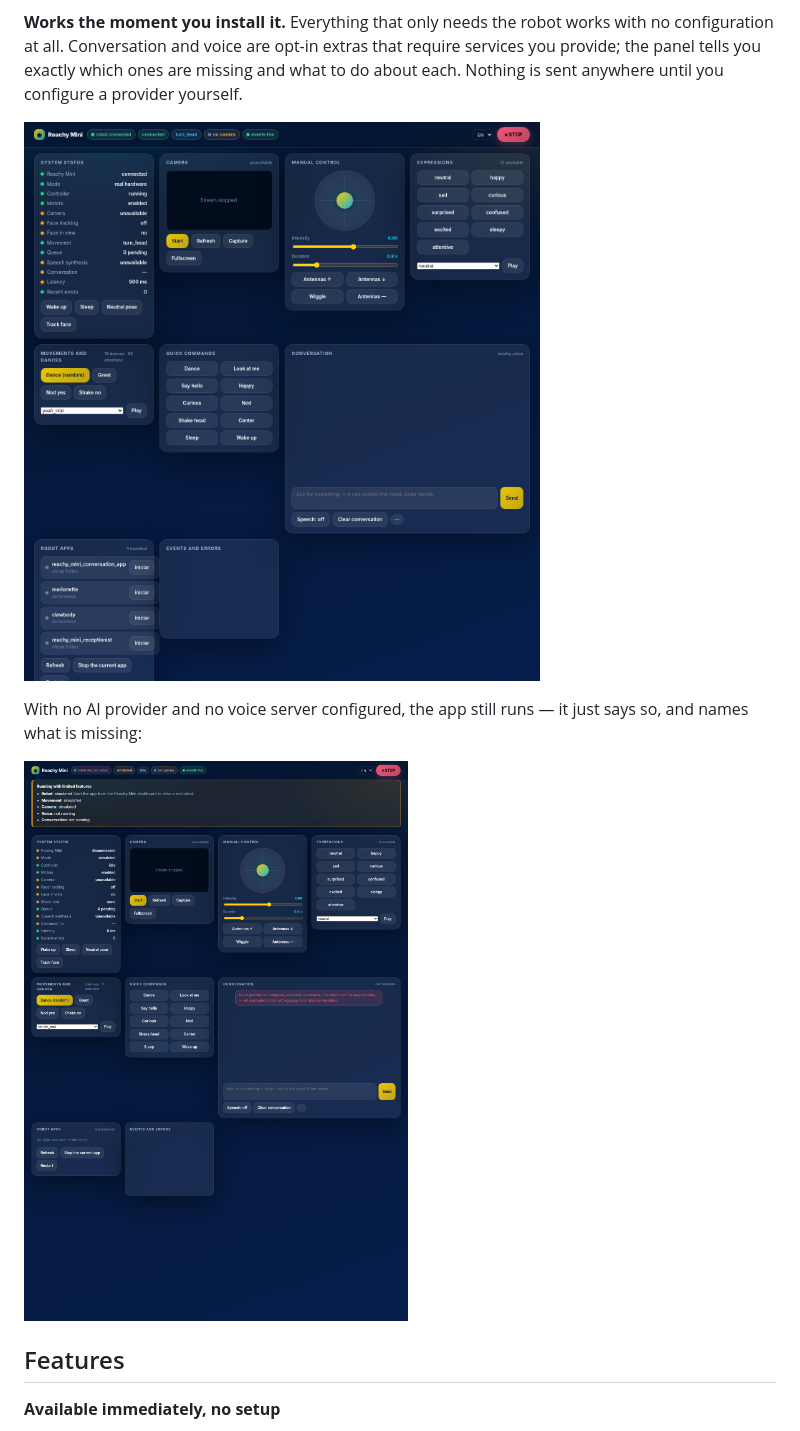
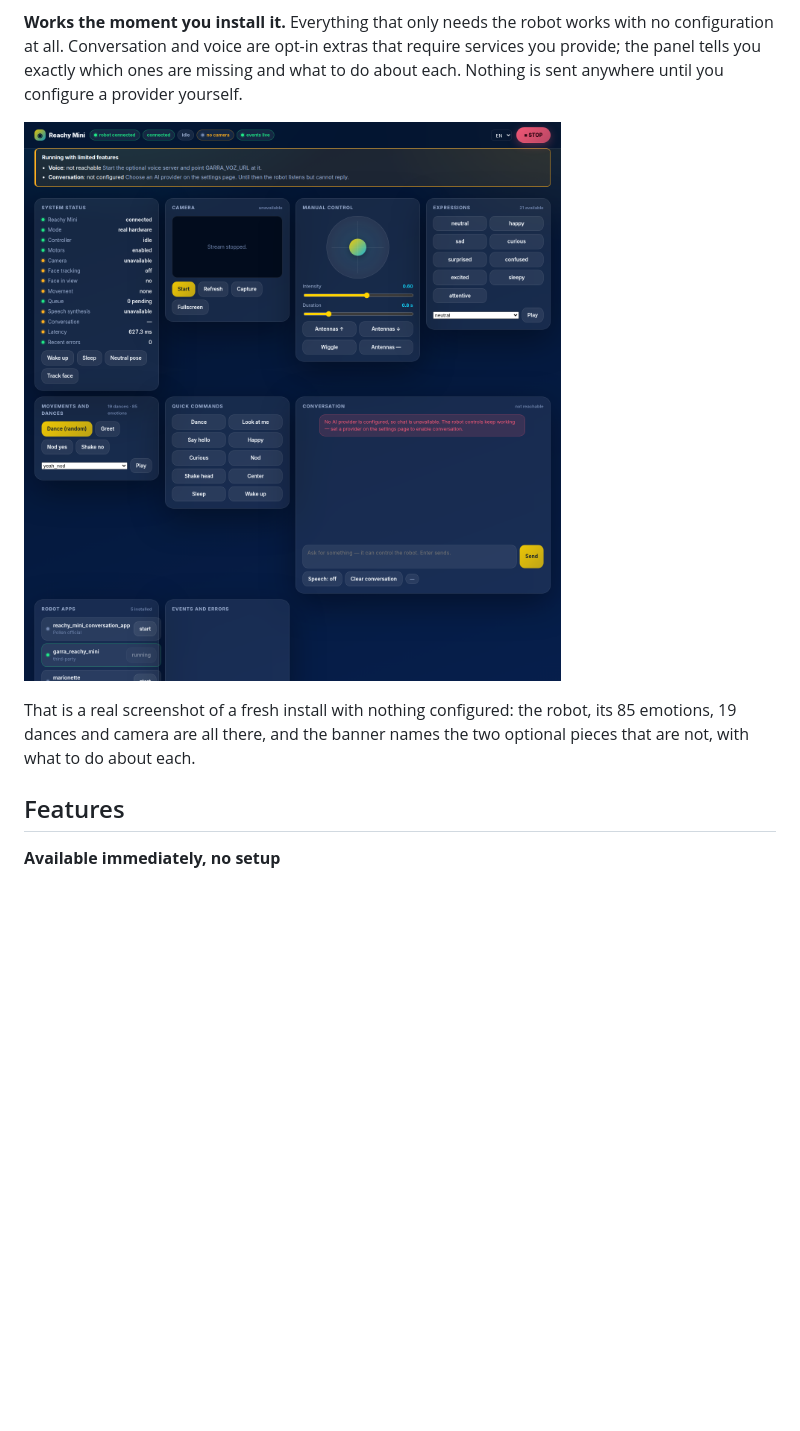
Before and after one commit to GarraIA/garra-reachy-mini, a Markdown page: README.md, the part around one of its changes. Drawn GitHub-style; pictures changed too: assets/screenshots/limited-mode.png (deleted), assets/screenshots/panel.png; blank space fills up the shorter version.

Commit message:
Use a real screenshot from the robot as the hero image
Taken from a fresh install on the wireless Reachy Mini with nothing
configured, so the README shows what a new user actually gets: full
robot control, the real 85-emotion and 19-dance libraries, and a
banner naming the two optional pieces that are missing.

Co-Authored-By: Claude Opus 5 (1M context) <noreply@anthropic.com>

```diff
--- a/README.md
+++ b/README.md
@@ -27,8 +27,7 @@ provider yourself.
 
-With no AI provider and no voice server configured, the app still runs — it
-just says so, and names what is missing:
-
-![Limited mode](assets/screenshots/limited-mode.png)
+That is a real screenshot of a fresh install with nothing configured: the robot,
+its 85 emotions, 19 dances and camera are all there, and the banner names the
+two optional pieces that are not, with what to do about each.
 
 ## Features
 
```
Also changed, not shown: other parts of README.md (+1 -1 lines).
